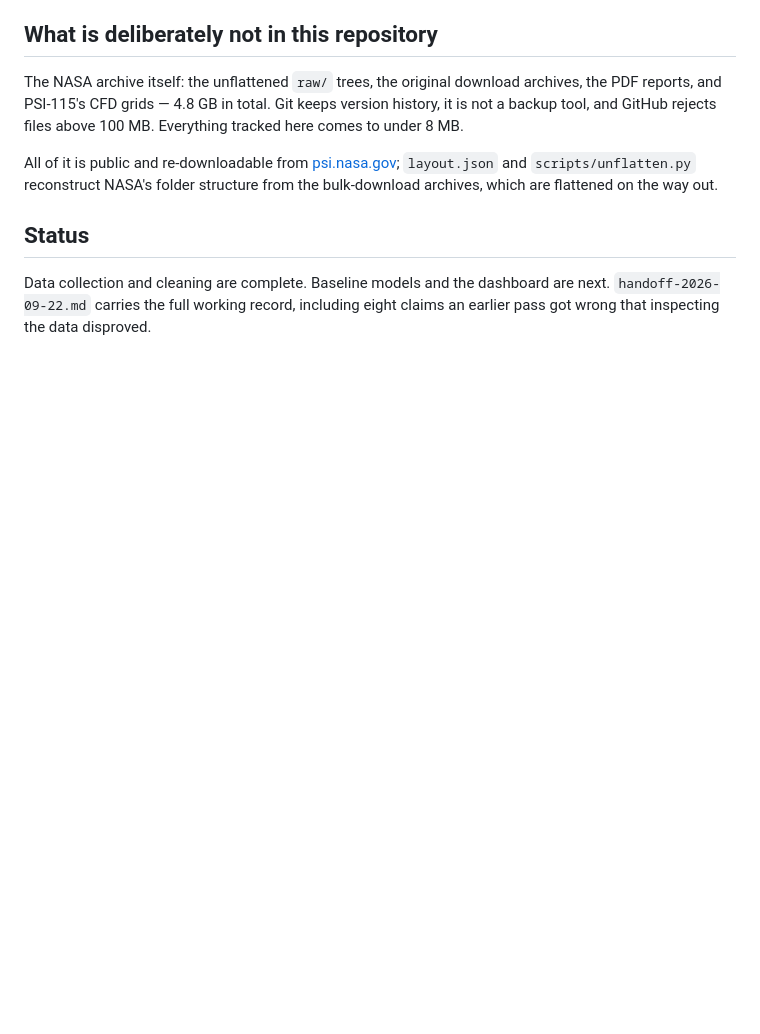
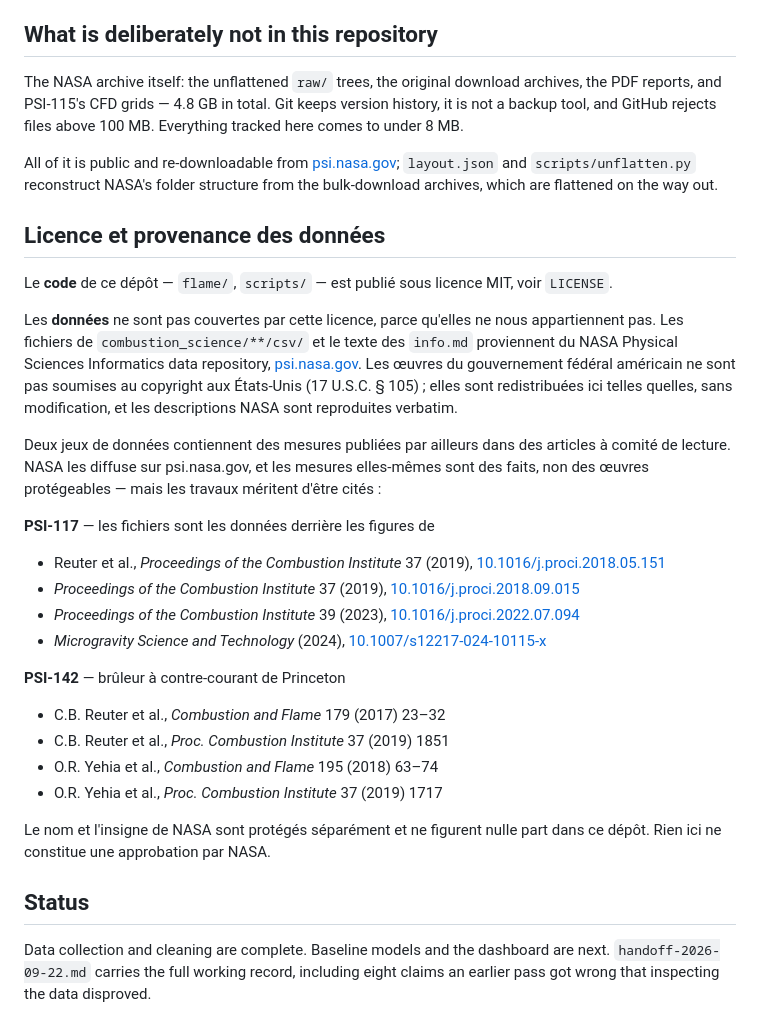
Before and after one commit to AnteurAbderraouf/Fotia, a Markdown page: README.md, the part around the change. Rendered like a GitHub page; blank space fills up the shorter version.

Commit message:
Documenter la provenance des donnees a cote de la licence
La licence MIT couvre le code. Les donnees de combustion_science/ viennent du
depot PSI de NASA et ne nous appartiennent pas : sans cette precision, un
LICENSE a la racine laisse entendre qu'on accorde des droits sur l'ensemble
du dossier, y compris sur ce qu'on n'a fait que redistribuer.

Ajoute aussi les DOI des articles dont PSI-117 et PSI-142 portent les donnees
de figures. Les mesures sont des faits et non des oeuvres protegeables, mais
les travaux meritent d'etre cites — et les DOI etaient deja dans les loaders,
autant qu'ils soient lisibles cote depot.

```diff
--- a/README.md
+++ b/README.md
@@ -113,6 +113,43 @@ All of it is public and re-downloadable from
 reconstruct NASA's folder structure from the bulk-download archives, which are
 flattened on the way out.
 
+## Licence et provenance des données
+
+Le **code** de ce dépôt — `flame/`, `scripts/` — est publié sous licence MIT,
+voir `LICENSE`.
+
+Les **données** ne sont pas couvertes par cette licence, parce qu'elles ne
+nous appartiennent pas. Les fichiers de `combustion_science/**/csv/` et le
+texte des `info.md` proviennent du NASA Physical Sciences Informatics data
+repository, [psi.nasa.gov](https://psi.nasa.gov). Les œuvres du gouvernement
+fédéral américain ne sont pas soumises au copyright aux États-Unis
+(17 U.S.C. § 105) ; elles sont redistribuées ici telles quelles, sans
+modification, et les descriptions NASA sont reproduites verbatim.
+
+Deux jeux de données contiennent des mesures publiées par ailleurs dans des
+articles à comité de lecture. NASA les diffuse sur psi.nasa.gov, et les
+mesures elles-mêmes sont des faits, non des œuvres protégeables — mais les
+travaux méritent d'être cités :
+
+**PSI-117** — les fichiers sont les données derrière les figures de
+- Reuter et al., *Proceedings of the Combustion Institute* 37 (2019),
+  [10.1016/j.proci.2018.05.151](https://doi.org/10.1016/j.proci.2018.05.151)
+- *Proceedings of the Combustion Institute* 37 (2019),
+  [10.1016/j.proci.2018.09.015](https://doi.org/10.1016/j.proci.2018.09.015)
+- *Proceedings of the Combustion Institute* 39 (2023),
+  [10.1016/j.proci.2022.07.094](https://doi.org/10.1016/j.proci.2022.07.094)
+- *Microgravity Science and Technology* (2024),
+  [10.1007/s12217-024-10115-x](https://doi.org/10.1007/s12217-024-10115-x)
+
+**PSI-142** — brûleur à contre-courant de Princeton
+- C.B. Reuter et al., *Combustion and Flame* 179 (2017) 23–32
+- C.B. Reuter et al., *Proc. Combustion Institute* 37 (2019) 1851
+- O.R. Yehia et al., *Combustion and Flame* 195 (2018) 63–74
+- O.R. Yehia et al., *Proc. Combustion Institute* 37 (2019) 1717
+
+Le nom et l'insigne de NASA sont protégés séparément et ne figurent nulle part
+dans ce dépôt. Rien ici ne constitue une approbation par NASA.
+
 ## Status
 
 Data collection and cleaning are complete. Baseline models and the dashboard
```
